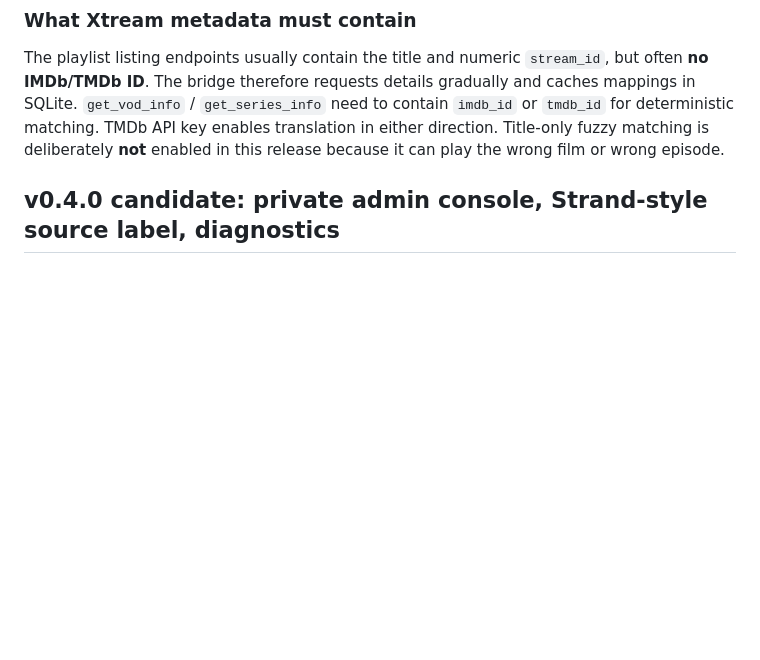
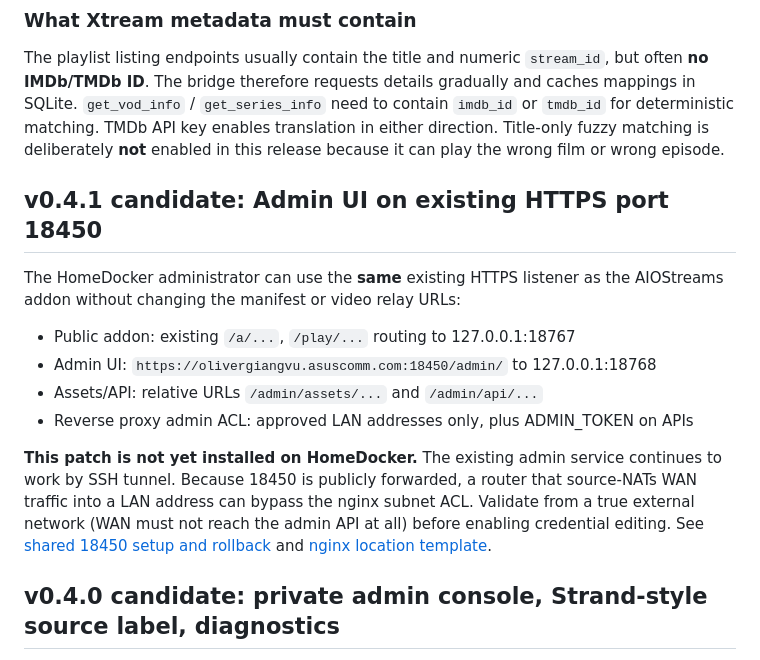
Before and after one commit to olivergiangvu/xtream-vod-bridge, a Markdown page: README.md, the part around the change. Drawn GitHub-style; blank space fills up the shorter version.

Commit message:
docs: standardize on existing port 18450 /admin and document LAN ACL limitations

```diff
--- a/README.md
+++ b/README.md
@@ -25,6 +25,24 @@ TMDb API (optional but strongly recommended for IMDb↔TMDb mapping)────
 ### What Xtream metadata must contain
 
 The playlist listing endpoints usually contain the title and numeric `stream_id`, but often **no IMDb/TMDb ID**. The bridge therefore requests details gradually and caches mappings in SQLite. `get_vod_info` / `get_series_info` need to contain `imdb_id` or `tmdb_id` for deterministic matching. TMDb API key enables translation in either direction. Title-only fuzzy matching is deliberately **not** enabled in this release because it can play the wrong film or wrong episode.
+
+## v0.4.1 candidate: Admin UI on existing HTTPS port 18450
+
+The HomeDocker administrator can use the **same** existing HTTPS listener as
+the AIOStreams addon without changing the manifest or video relay URLs:
+
+- Public addon: existing `/a/...`, `/play/...` routing to 127.0.0.1:18767
+- Admin UI: `https://olivergiangvu.asuscomm.com:18450/admin/` to 127.0.0.1:18768
+- Assets/API: relative URLs `/admin/assets/...` and `/admin/api/...`
+- Reverse proxy admin ACL: approved LAN addresses only, plus ADMIN_TOKEN on APIs
+
+**This patch is not yet installed on HomeDocker.** The existing admin service
+continues to work by SSH tunnel. Because 18450 is publicly forwarded, a
+router that source-NATs WAN traffic into a LAN address can bypass the nginx
+subnet ACL. Validate from a true external network (WAN must not reach the
+admin API at all) before enabling credential editing. See
+[shared 18450 setup and rollback](docs/admin-shared-18450.md) and
+[nginx location template](nginx-admin-18450.location.conf).
 
 ## v0.4.0 candidate: private admin console, Strand-style source label, diagnostics
 
```
